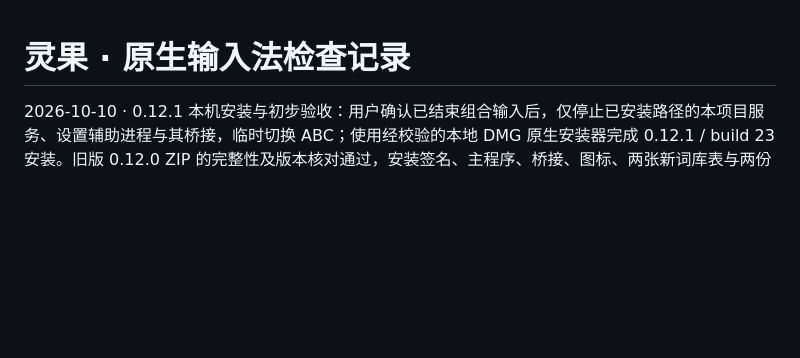
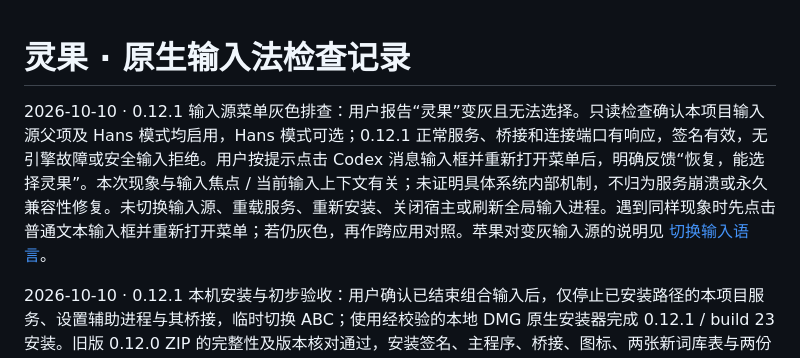
Before and after one commit to jizw0704-source/lingomate, a Markdown page: native-macos/QA.md, the part around the change. Rendered like a GitHub page; blank space fills up the shorter version.

Commit message:
Document focus-dependent dimmed input source diagnosis

```diff
--- a/native-macos/QA.md
+++ b/native-macos/QA.md
@@ -1,4 +1,6 @@
 # 灵果 · 原生输入法检查记录
+
+2026-10-10 · 0.12.1 输入源菜单灰色排查：用户报告“灵果”变灰且无法选择。只读检查确认本项目输入源父项及 Hans 模式均启用，Hans 模式可选；0.12.1 正常服务、桥接和连接端口有响应，签名有效，无引擎故障或安全输入拒绝。用户按提示点击 Codex 消息输入框并重新打开菜单后，明确反馈“恢复，能选择灵果”。本次现象与输入焦点 / 当前输入上下文有关；未证明具体系统内部机制，不归为服务崩溃或永久兼容性修复。未切换输入源、重载服务、重新安装、关闭宿主或刷新全局输入进程。遇到同样现象时先点击普通文本输入框并重新打开菜单；若仍灰色，再作跨应用对照。苹果对变灰输入源的说明见 [切换输入语言](https://support.apple.com/guide/mac-help/write-in-another-language-on-mac-mchlp1406/mac)。
 
 2026-10-10 · 0.12.1 本机安装与初步验收：用户确认已结束组合输入后，仅停止已安装路径的本项目服务、设置辅助进程与其桥接，临时切换 ABC；使用经校验的本地 DMG 原生安装器完成 0.12.1 / build 23 安装。旧版 0.12.0 ZIP 的完整性及版本核对通过，安装签名、主程序、桥接、图标、两张新词库表与两份完整声明均与验证构建一致。原 Hans 输入源与中文 / 双语 / 记忆 / 自动标点选项回读一致；新版服务和引擎正常，用户通过实际菜单切换及实体键盘确认 Codex 中英候选显示。用户另确认 `wo`＋空格、`AI`＋回车、`xuexi`＋空格得到“我AI学习”，英文确认未发送消息。安装后的原样字母 / 分页 / 译法、Shift 与标点隔离检查通过。安装器已退出，DMG 已卸载；未关闭宿主、刷新全局输入进程或重启。其他应用、休眠唤醒和长期稳定性仍待实际确认；不据此扩展为跨应用或远程更新验收。详见 [安装记录](INSTALLATION.md)。
 
```
